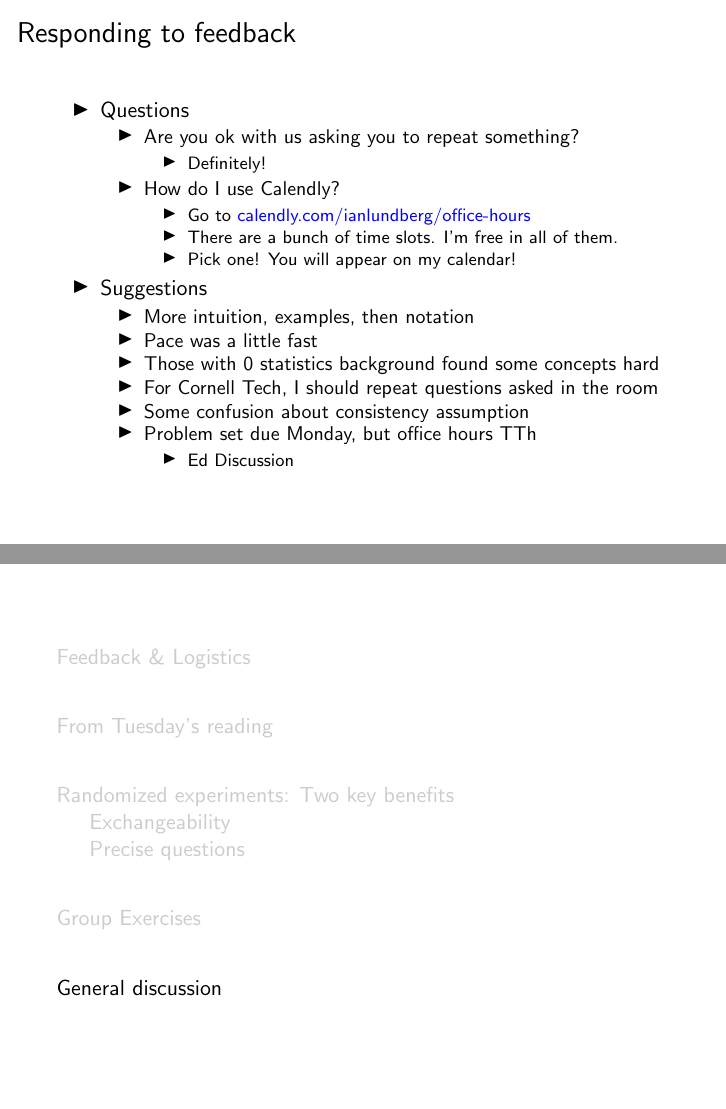
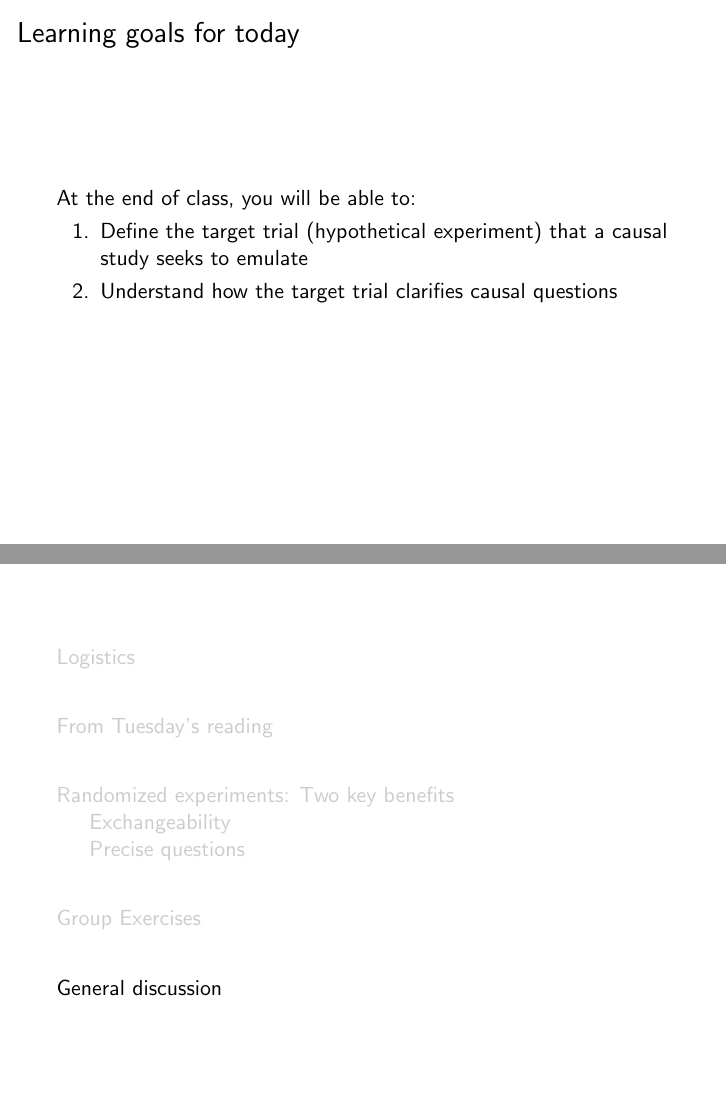
Before and after one commit to ilundberg/teaching, LaTeX slides (info_6751_causal/lecture_02_target_trial.tex): pages 16 and 78 of 88 before the commit and pages 2 and 64 of 75 after it, joined at a grey line. Compiled offline with pdfLaTeX.

Commit message:
Retroactively harmonize slide styles

```diff
--- a/info_6751_causal/lecture_02_target_trial.tex
+++ b/info_6751_causal/lecture_02_target_trial.tex
@@ -59,6 +59,14 @@
 \setbeamertemplate{enumerate items}[default]
 \usepackage{mathtools}
 
+\newcommand{\goalsframe}{\begin{frame}{Learning goals for today}
+At the end of class, you will be able to:
+\begin{enumerate}
+\item Define the target trial (hypothetical experiment) that a causal study seeks to emulate
+\item Understand how the target trial clarifies causal questions
+\end{enumerate} \vskip .2in
+\end{frame}}
+
 \title{2. The Target Trial}
 \author{Ian Lundberg\\Cornell Info 6751: Causal Inference in Observational Settings\\Fall 2022}
 \date{25 Aug 2022}
@@ -67,37 +75,9 @@
 
 \maketitle
 
-\section{Feedback \& Logistics}
+\goalsframe
 
-\begin{frame}{Responding to feedback}
-\begin{itemize}[<+->]
-\item Questions
-\begin{itemize}
-\item Are you ok with us asking you to repeat something?
-\begin{itemize}
-\item Definitely!
-\end{itemize}
-\item How do I use Calendly?
-\begin{itemize}
-\item Go to \bref{https://calendly.com/ianlundberg/office-hours}{calendly.com/ianlundberg/office-hours}
-\item There are a bunch of time slots. I'm free in all of them.
-\item Pick one! You will appear on my calendar!
-\end{itemize}
-\end{itemize}
-\item Suggestions
-\begin{itemize}
-\item More intuition, examples, then notation
-\item Pace was a little fast
-\item Those with 0 statistics background found some concepts hard
-\item For Cornell Tech, I should repeat questions asked in the room
-\item Some confusion about consistency assumption
-\item Problem set due Monday, but office hours TTh
-\begin{itemize}
-\item Ed Discussion
-\end{itemize}
-\end{itemize}
-\end{itemize}
-\end{frame}
+\section{Logistics}
 
 \begin{frame}{Logistics}
 \begin{itemize}
```
Also changed, not shown: info_6751_causal/lecture_03_consistency.tex (+0 -18 lines), info_6751_causal/lecture_04_bounds.tex (+0 -11 lines), info_6751_causal/lecture_05_exchangeability_DAGs.tex (+0 -10 lines), info_6751_causal/lecture_06_population_inference.tex (+0 -19 lines), info_6751_causal/figures/nike_vaporfly.png (added), info_6751_causal/lecture_02_target_trial.pdf, info_6751_causal/lecture_04_bounds.pdf, info_6751_causal/lecture_05_exchangeability_DAGs.pdf, info_6751_causal/lecture_06_population_inference.pdf, info_6751_causal/lecture_02_target_trial.tex (2 more changed lines), 3 other files.
